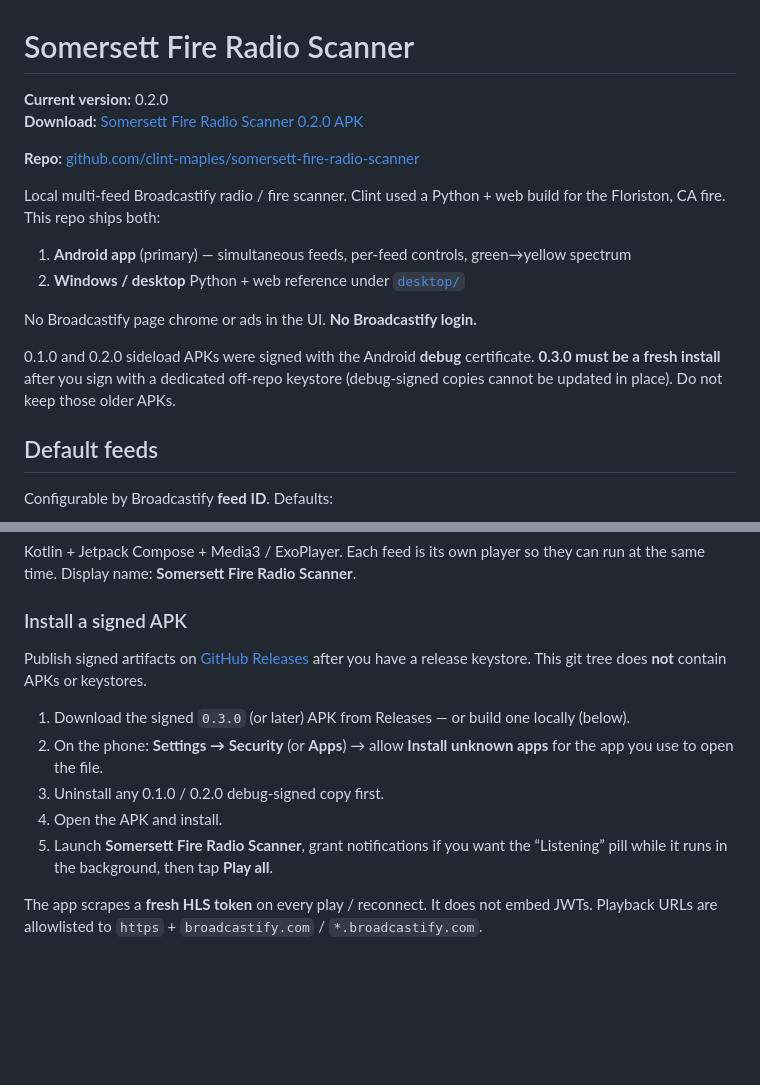
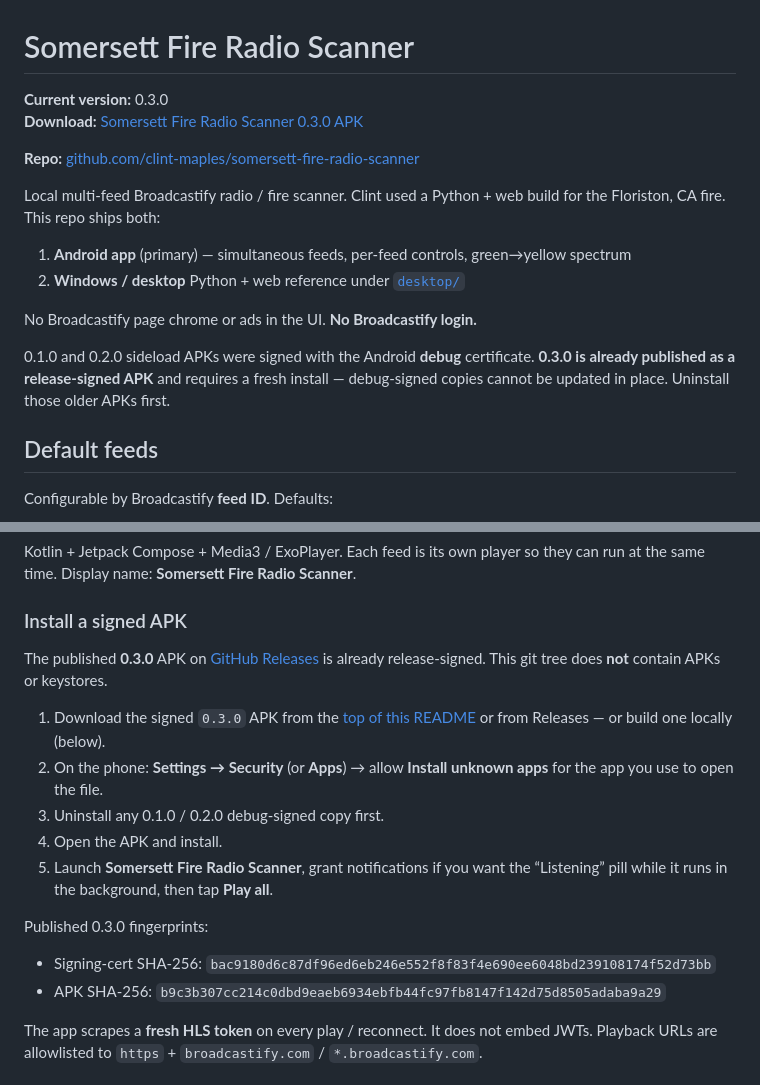
Before and after one commit to clint-maples/broadcastify-scanner, a Markdown page: README.md, 2 parts joined by grey strips. Rendered like a GitHub page; blank space fills up the shorter version.

Commit message:
docs: point README download banner at published 0.3.0 APK
Update the top-of-README version and asset URL to the release-signed
0.3.0 APK, and note that testers still need to uninstall debug-signed
0.1.0/0.2.0 builds first.

Co-authored-by: Clint Maples <clint-maples@users.noreply.github.com>

```diff
--- a/README.md
+++ b/README.md
@@ -1,7 +1,7 @@
 # Somersett Fire Radio Scanner
 
-**Current version:** 0.2.0
-**Download:** [Somersett Fire Radio Scanner 0.2.0 APK](https://github.com/clint-maples/somersett-fire-radio-scanner/releases/download/0.2.0/broadcastify-scanner-0.2.0.apk)
+**Current version:** 0.3.0
+**Download:** [Somersett Fire Radio Scanner 0.3.0 APK](https://github.com/clint-maples/somersett-fire-radio-scanner/releases/download/0.3.0/somersett-fire-radio-scanner-0.3.0.apk)
 
 **Repo:** [github.com/clint-maples/somersett-fire-radio-scanner](https://github.com/clint-maples/somersett-fire-radio-scanner)
 
@@ -12,7 +12,7 @@ Local multi-feed Broadcastify radio / fire scanner. Clint used a Python + web bu
 
 No Broadcastify page chrome or ads in the UI. **No Broadcastify login.**
 
-0.1.0 and 0.2.0 sideload APKs were signed with the Android **debug** certificate. **0.3.0 must be a fresh install** after you sign with a dedicated off-repo keystore (debug-signed copies cannot be updated in place). Do not keep those older APKs.
+0.1.0 and 0.2.0 sideload APKs were signed with the Android **debug** certificate. **0.3.0 is already published as a release-signed APK** and requires a fresh install — debug-signed copies cannot be updated in place. Uninstall those older APKs first.
 
 ## Default feeds
 
@@ -34,13 +34,18 @@ Kotlin + Jetpack Compose + Media3 / ExoPlayer. Each feed is its own player so th
 
 ### Install a signed APK
 
-Publish signed artifacts on [GitHub Releases](https://github.com/clint-maples/somersett-fire-radio-scanner/releases) after you have a release keystore. This git tree does **not** contain APKs or keystores.
+The published **0.3.0** APK on [GitHub Releases](https://github.com/clint-maples/somersett-fire-radio-scanner/releases) is already release-signed. This git tree does **not** contain APKs or keystores.
 
-1. Download the signed `0.3.0` (or later) APK from Releases — or build one locally (below).
+1. Download the signed `0.3.0` APK from the [top of this README](#somersett-fire-radio-scanner) or from Releases — or build one locally (below).
 2. On the phone: **Settings → Security** (or **Apps**) → allow **Install unknown apps** for the app you use to open the file.
 3. Uninstall any 0.1.0 / 0.2.0 debug-signed copy first.
 4. Open the APK and install.
 5. Launch **Somersett Fire Radio Scanner**, grant notifications if you want the “Listening” pill while it runs in the background, then tap **Play all**.
+
+Published 0.3.0 fingerprints:
+
+- Signing-cert SHA-256: `bac9180d6c87df96ed6eb246e552f8f83f4e690ee6048bd239108174f52d73bb`
+- APK SHA-256: `b9c3b307cc214c0dbd9eaeb6934ebfb44fc97fb8147f142d75d8505adaba9a29`
 
 The app scrapes a **fresh HLS token** on every play / reconnect. It does not embed JWTs. Playback URLs are allowlisted to `https` + `broadcastify.com` / `*.broadcastify.com`.
 
```
